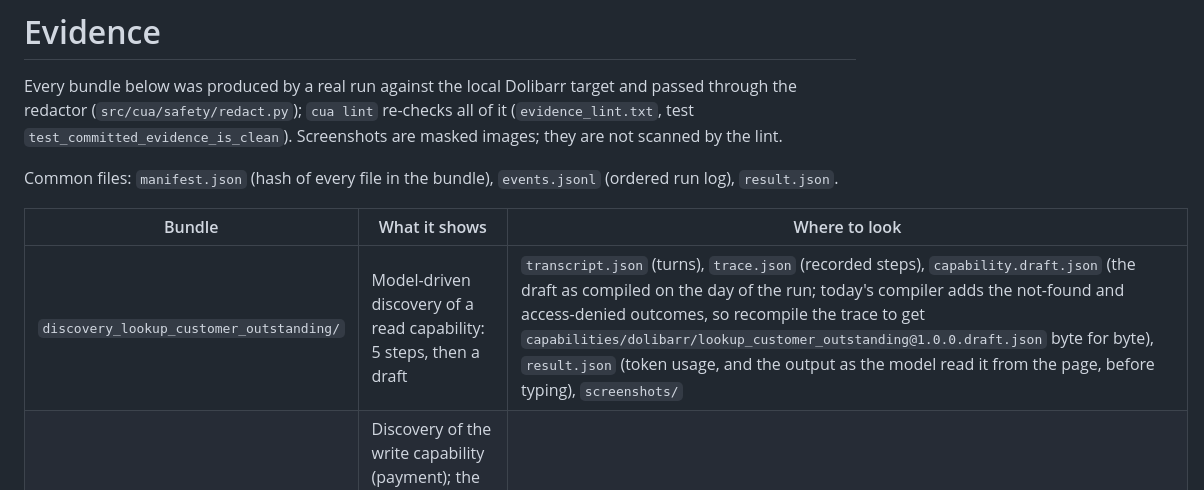
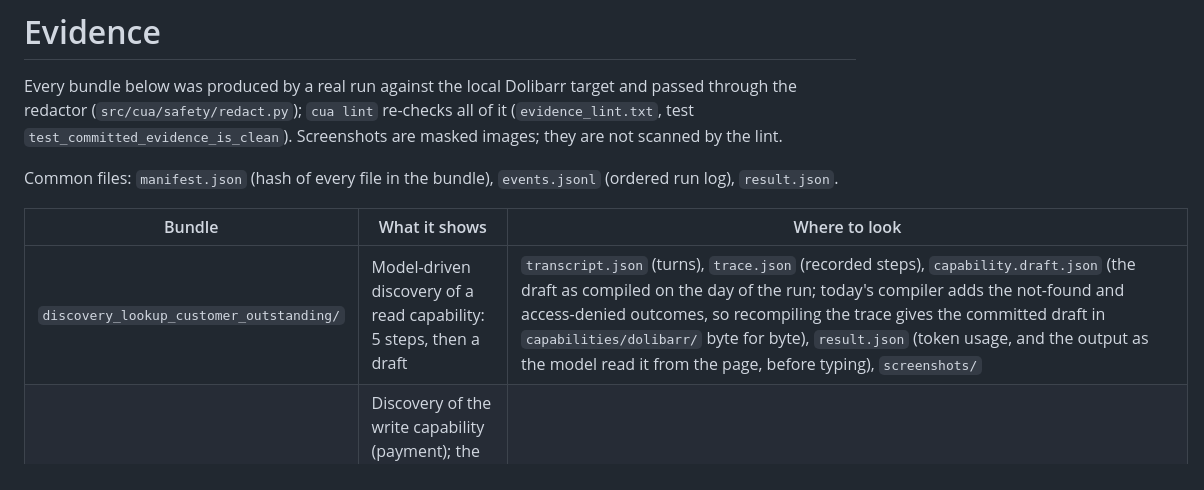
Before and after one commit to Aaronaferns/cua-replay, a Markdown page: evidence/README.md, the part around the change. Drawn GitHub-style.

Commit message:
evidence/README: avoid a file name the lint reads as an e-mail address
Co-Authored-By: Claude Opus 5.5 <noreply@anthropic.com>

```diff
--- a/evidence/README.md
+++ b/evidence/README.md
@@ -8,7 +8,7 @@ Common files: `manifest.json` (hash of every file in the bundle), `events.jsonl`
 
 | Bundle | What it shows | Where to look |
 |---|---|---|
-| `discovery_lookup_customer_outstanding/` | Model-driven discovery of a read capability: 5 steps, then a draft | `transcript.json` (turns), `trace.json` (recorded steps), `capability.draft.json` (the draft as compiled on the day of the run; today's compiler adds the not-found and access-denied outcomes, so recompile the trace to get `capabilities/dolibarr/lookup_customer_outstanding@1.0.0.draft.json` byte for byte), `result.json` (token usage, and the output as the model read it from the page, before typing), `screenshots/` |
+| `discovery_lookup_customer_outstanding/` | Model-driven discovery of a read capability: 5 steps, then a draft | `transcript.json` (turns), `trace.json` (recorded steps), `capability.draft.json` (the draft as compiled on the day of the run; today's compiler adds the not-found and access-denied outcomes, so recompiling the trace gives the committed draft in `capabilities/dolibarr/` byte for byte), `result.json` (token usage, and the output as the model read it from the page, before typing), `screenshots/` |
 | `discovery_record_payment/` | Discovery of the write capability (payment); the model run was replayed from a transcript when API credits ran out (`model: scripted` in `result.json`) | same files, plus `interventions/` (two approvals of the commit step). Its draft is what today's compiler produces; the approved capability adds two reviewed edits (`test_approved_payment_draft_is_the_compiled_trace_plus_exactly_the_reviewed_edits`) |
 | `replay_success_other_customer/` | Replay for a different customer than discovery used: success, no model | `result.json` (`outputs`, `drift: []`, the approved `lock_hash`), `ground_truth.json` (REST agrees: 355.20), `events.jsonl` |
 | `replay_captcha_handoff/` | Login CAPTCHA: replay stops, a human solves it in the same session, replay continues to success | `interventions/` (the escalation request, reason `HUMAN_ONLY_LOGIN`), `failure/` (masked screenshot and snapshot at the stop), `events.jsonl` (lease changes), `ground_truth.json` |
```
